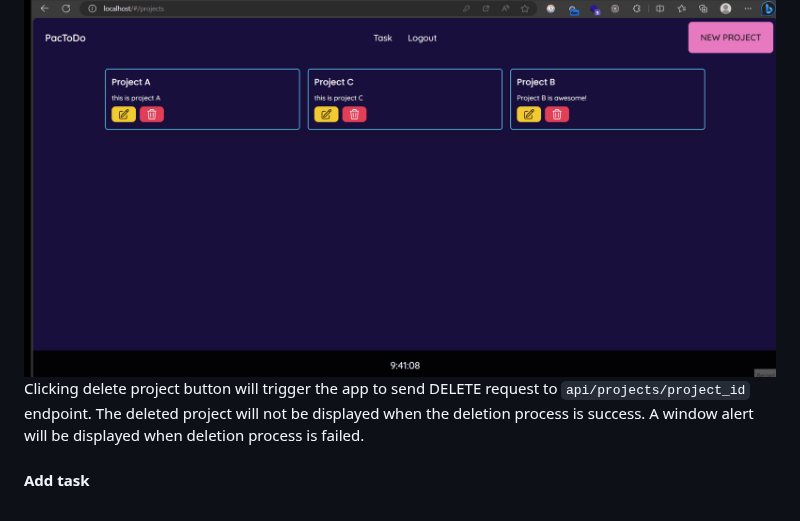
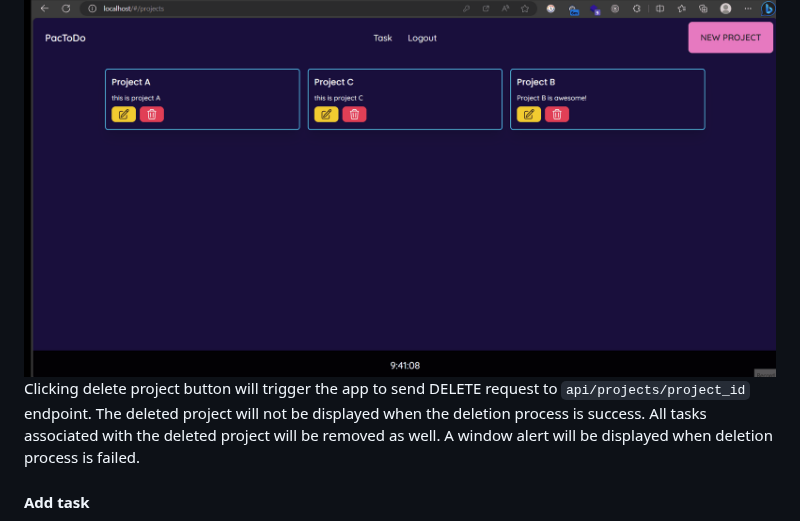
Before and after one commit to naputami/Fullstack-TodoApp, a Markdown page: README.md, the part around the change. GitHub-like rendering.

```diff
--- a/README.md
+++ b/README.md
@@ -44,7 +44,7 @@ Users are required to create a new project before adding a new task, especially
 Form for editing project will be displayed after user click the edit project button. If the user clicks the 'Save' button, the edited project data will be sent to the database via the `api/projects/project_id` endpoint using the PUT method. If the process is successful, the frontend will render the edited project. In case of a failed project edit, a window alert will be displayed.
 #### Delete project
 ![Test case delete project](./readmeimg/testcase_delete_project.gif "Test case delete project")
-Clicking delete project button will trigger the app to send DELETE request to `api/projects/project_id` endpoint. The deleted project will not be displayed when the deletion process is success. A window alert will be displayed when deletion process is failed.
+Clicking delete project button will trigger the app to send DELETE request to `api/projects/project_id` endpoint. The deleted project will not be displayed when the deletion process is success. All tasks associated with the deleted project will be removed as well. A window alert will be displayed when deletion process is failed.
 #### Add task
 ![Test case add task](./readmeimg/testcase_add_task.gif "Test case add task")
  When user click add new task button, the app will display a form for submitting new task. The app will sent POST request to `api/tasks` then the new task data is saved to database. Next, the frontend will render new task data to be displayed. If adding task is failed, a window alert will be displayed.
```
